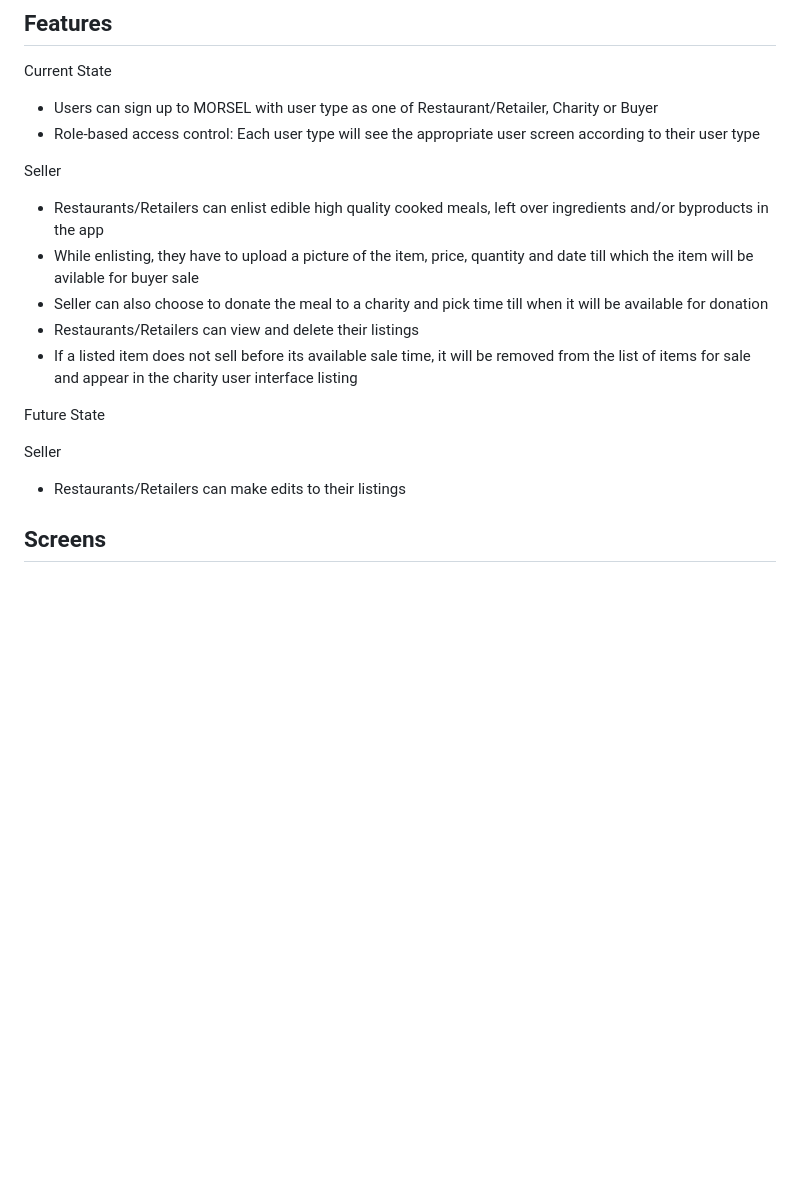
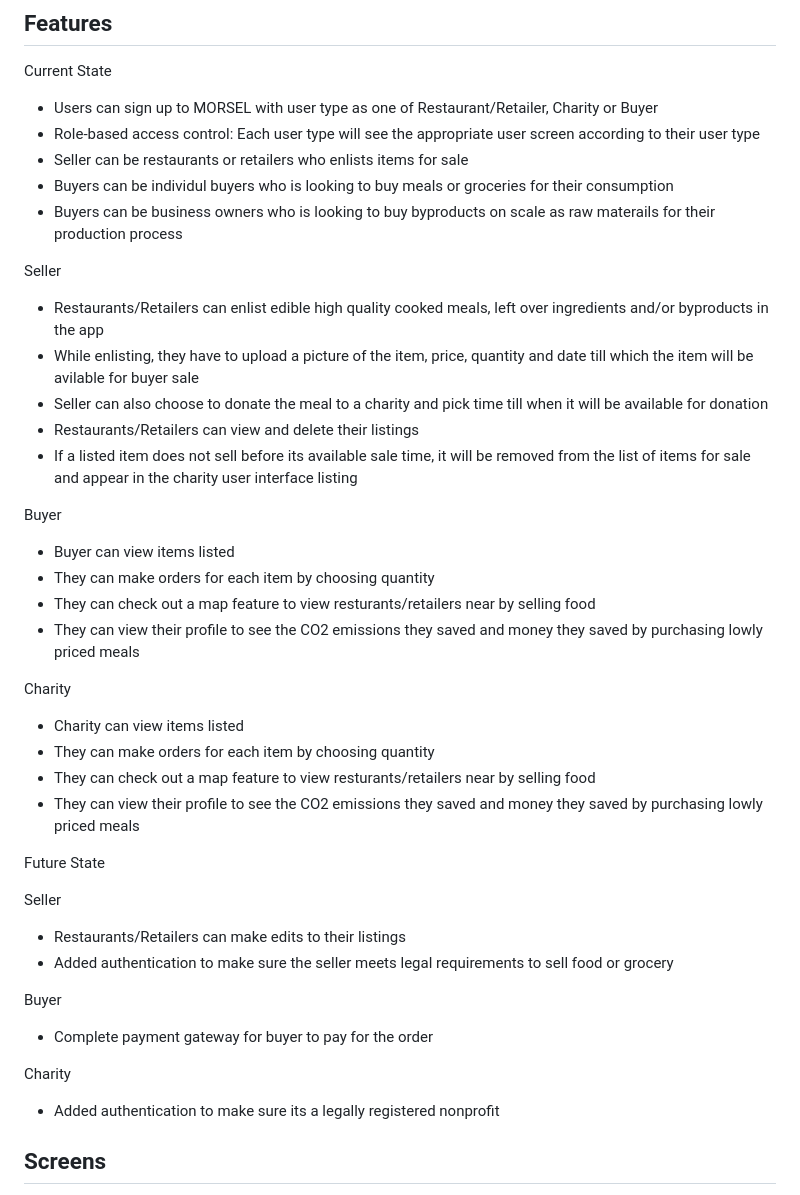
Before and after one commit to CVSRohit/Morsel, a Markdown page: README.md, the part around one of its changes. GitHub-like rendering; blank space fills up the shorter version.

```diff
--- a/README.md
+++ b/README.md
@@ -63,6 +63,9 @@ Please refer to pubspec.yaml file for information about dependency versions used
 
  * Users can sign up to MORSEL with user type as one of Restaurant/Retailer, Charity or Buyer
  * Role-based access control: Each user type will see the appropriate user screen according to their user type
+ * Seller can be restaurants or retailers who enlists items for sale
+ * Buyers can be individul buyers who is looking to buy meals or groceries for their consumption
+ * Buyers can be business owners who is looking to buy byproducts on scale as raw materails for their production process
 
  Seller
  * Restaurants/Retailers can enlist edible high quality cooked meals, left over ingredients and/or byproducts in the app
@@ -71,12 +74,29 @@ Please refer to pubspec.yaml file for information about dependency versions used
  * Restaurants/Retailers can view and delete their listings
  * If a listed item does not sell before its available sale time, it will be removed from the list of items for sale and appear in the charity user interface listing
 
+Buyer
+ * Buyer can view items listed
+ * They can make orders for each item by choosing quantity
+ * They can check out a map feature to view resturants/retailers near by selling food
+ * They can view their profile to see the CO2 emissions they saved and money they saved by purchasing lowly priced meals
+
+ Charity
+ * Charity can view items listed
+ * They can make orders for each item by choosing quantity
+ * They can check out a map feature to view resturants/retailers near by selling food
+ * They can view their profile to see the CO2 emissions they saved and money they saved by purchasing lowly priced meals
 
 Future State
 
  Seller
+ * Restaurants/Retailers can make edits to their listings
+ * Added authentication to make sure the seller meets legal requirements to sell food or grocery
 
- * Restaurants/Retailers can make edits to their listings
+Buyer
+ * Complete payment gateway for buyer to pay for the order
+
+Charity
+* Added authentication to make sure its a legally registered nonprofit
 
 
 ## Screens
```
Also changed, not shown: other parts of README.md (+5 -0 lines).
